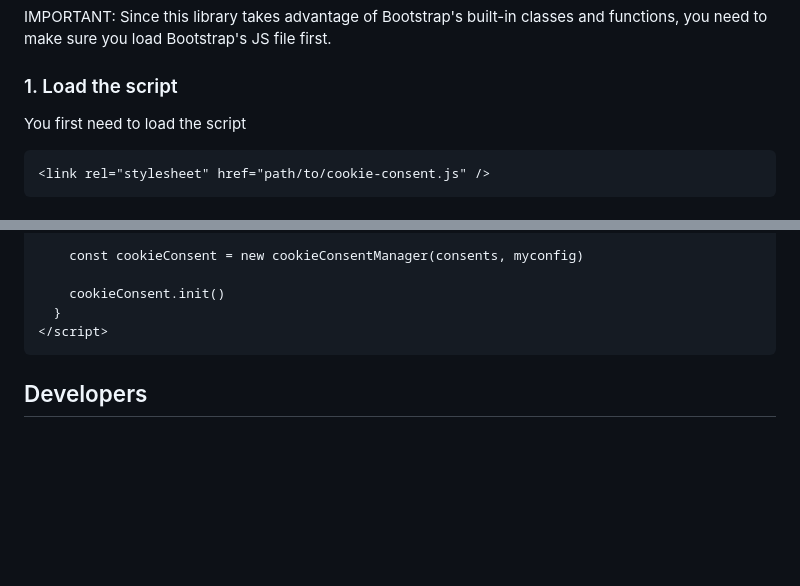
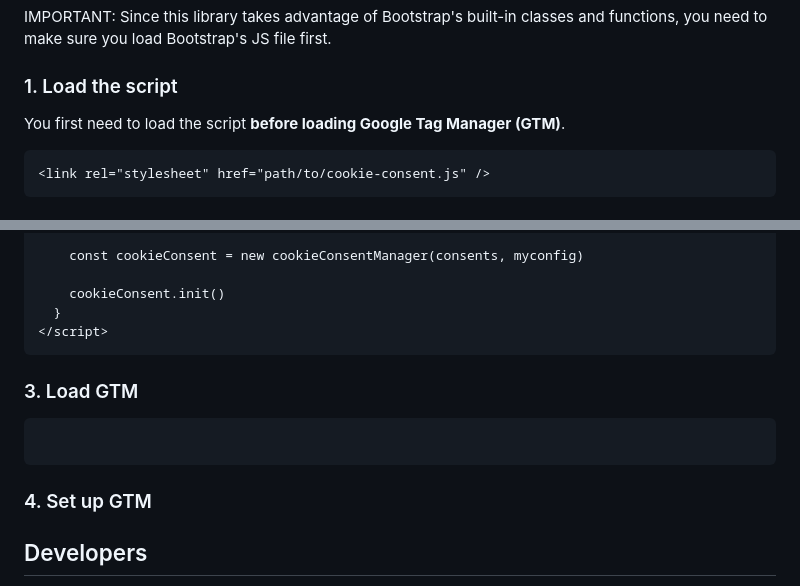
Before and after one commit to ashkan-ahmadi/bootstrap-cookie-consent-manager, a Markdown page: README.md, 2 parts joined by grey strips. Drawn GitHub-style; blank space fills up the shorter version.

````diff
--- a/README.md
+++ b/README.md
@@ -22,7 +22,7 @@ IMPORTANT: Since this library takes advantage of Bootstrap's built-in classes an
 
 ### 1. Load the script
 
-You first need to load the script
+You first need to load the script **before loading Google Tag Manager (GTM)**.
 
 ```html
 <link rel="stylesheet" href="path/to/cookie-consent.js" />
@@ -99,6 +99,14 @@ Then, you need to pass your consent types and configuration into the script (see
 </script>
 ```
 
+### 3. Load GTM
+
+```html
+
+```
+
+### 4. Set up GTM
+
 ## Developers
 
 If you are interested in improving this library, feel free to clone, modify and request a pull request. Make sure pull requests are small, and manageable.
````
